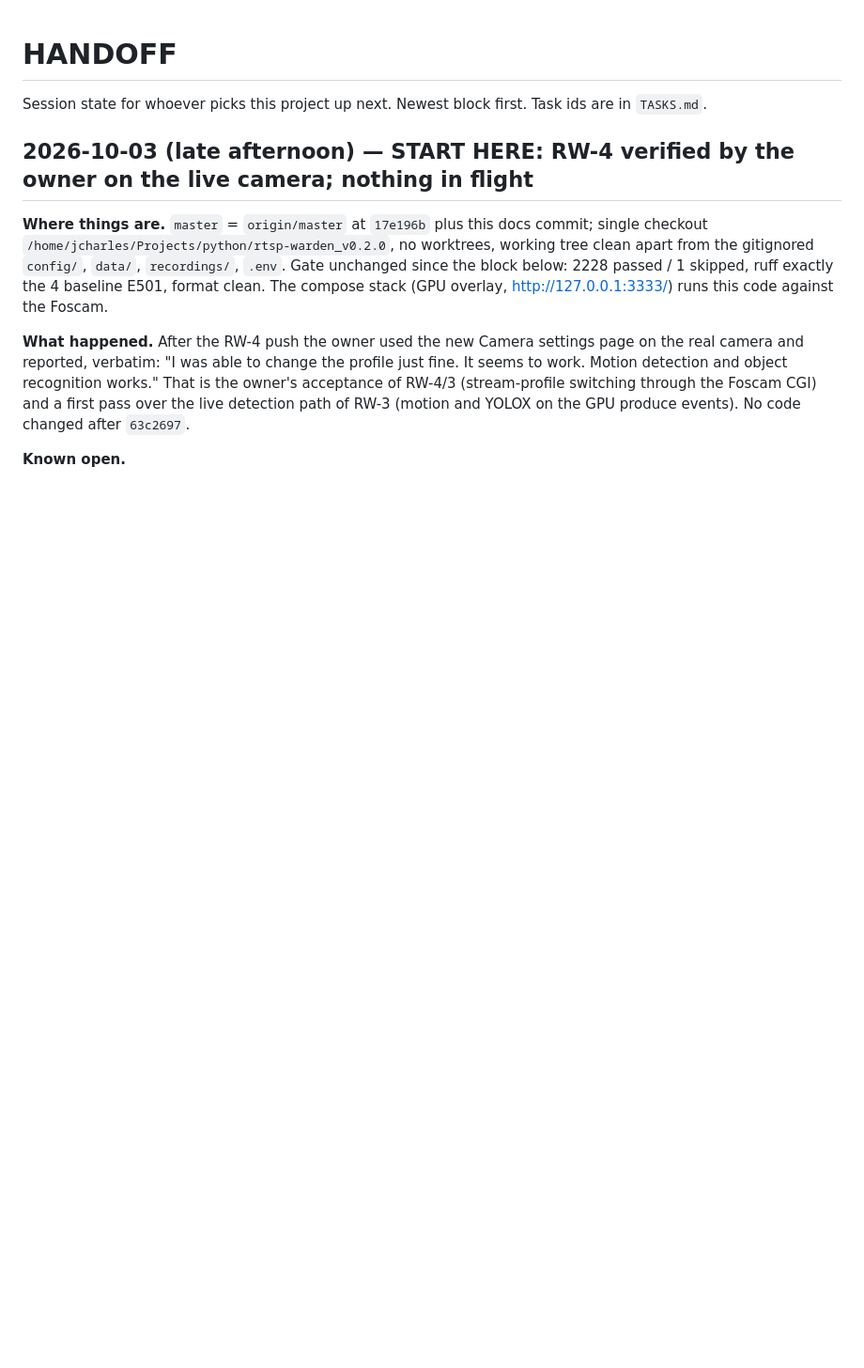
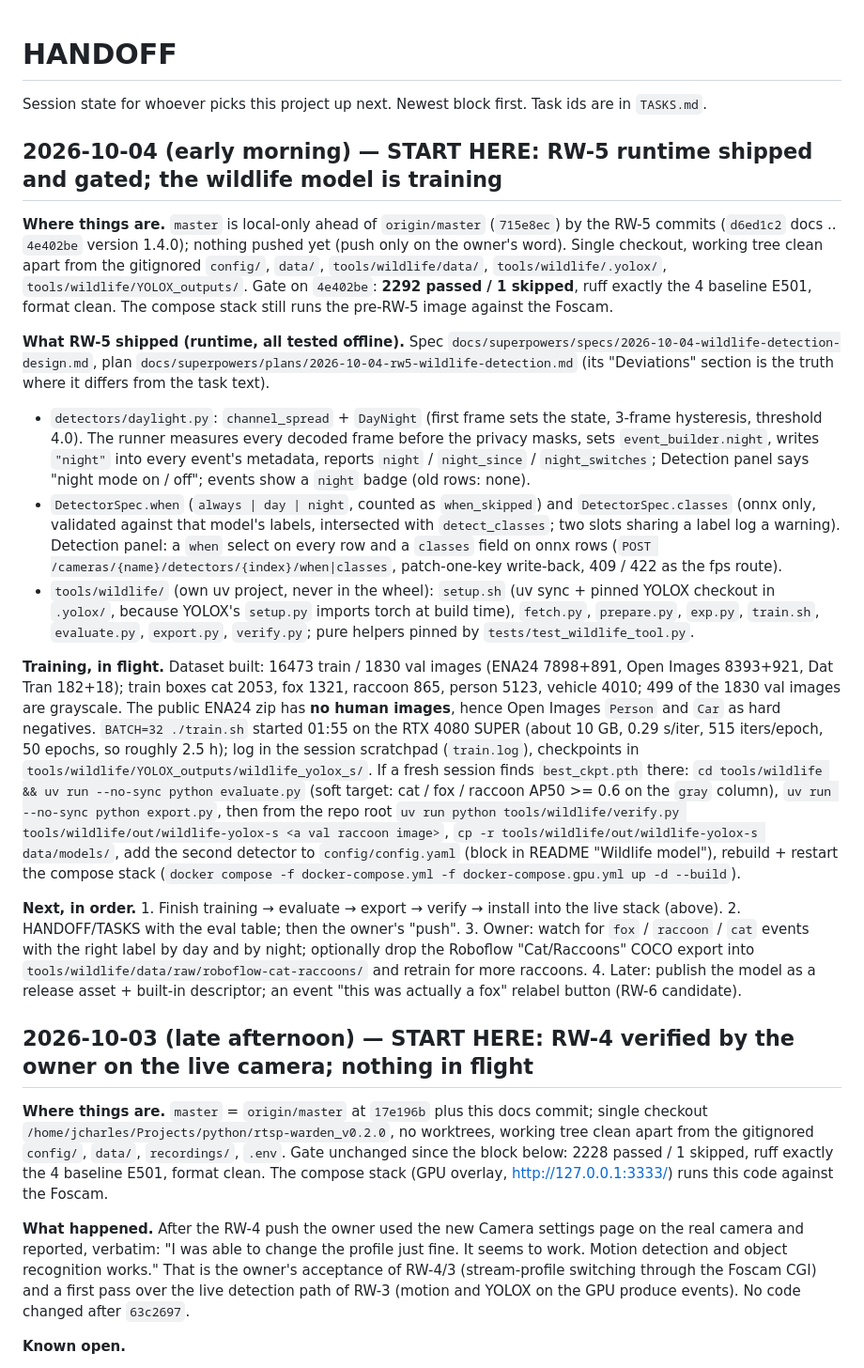
Before and after one commit to Veedubin/RSTP-Warden, a Markdown page: HANDOFF.md, the part around the change. Shown at 94% size. Drawn GitHub-style; blank space fills up the shorter version.

Commit message:
docs: handoff — RW-5 runtime shipped and gated, wildlife model training
Co-Authored-By: Claude Fable 5.1 <noreply@anthropic.com>

```diff
--- a/HANDOFF.md
+++ b/HANDOFF.md
@@ -1,6 +1,46 @@
 # HANDOFF
 
 Session state for whoever picks this project up next. Newest block first. Task ids are in `TASKS.md`.
+
+## 2026-10-04 (early morning) — START HERE: RW-5 runtime shipped and gated; the wildlife model is training
+
+**Where things are.** `master` is local-only ahead of `origin/master` (`715e8ec`) by the RW-5 commits (`d6ed1c2`
+docs .. `4e402be` version 1.4.0); nothing pushed yet (push only on the owner's word). Single checkout, working tree
+clean apart from the gitignored `config/`, `data/`, `tools/wildlife/data/`, `tools/wildlife/.yolox/`,
+`tools/wildlife/YOLOX_outputs/`. Gate on `4e402be`: **2292 passed / 1 skipped**, ruff exactly the 4 baseline E501,
+format clean. The compose stack still runs the pre-RW-5 image against the Foscam.
+
+**What RW-5 shipped (runtime, all tested offline).** Spec `docs/superpowers/specs/2026-10-04-wildlife-detection-design.md`,
+plan `docs/superpowers/plans/2026-10-04-rw5-wildlife-detection.md` (its "Deviations" section is the truth where it
+differs from the task text).
+- `detectors/daylight.py`: `channel_spread` + `DayNight` (first frame sets the state, 3-frame hysteresis, threshold
+  4.0). The runner measures every decoded frame before the privacy masks, sets `event_builder.night`, writes
+  `"night"` into every event's metadata, reports `night` / `night_since` / `night_switches`; Detection panel says
+  "night mode on / off"; events show a `night` badge (old rows: none).
+- `DetectorSpec.when` (`always | day | night`, counted as `when_skipped`) and `DetectorSpec.classes` (onnx only,
+  validated against that model's labels, intersected with `detect_classes`; two slots sharing a label log a warning).
+  Detection panel: a `when` select on every row and a `classes` field on onnx rows
+  (`POST /cameras/{name}/detectors/{index}/when|classes`, patch-one-key write-back, 409 / 422 as the fps route).
+- `tools/wildlife/` (own uv project, never in the wheel): `setup.sh` (uv sync + pinned YOLOX checkout in `.yolox/`,
+  because YOLOX's `setup.py` imports torch at build time), `fetch.py`, `prepare.py`, `exp.py`, `train.sh`,
+  `evaluate.py`, `export.py`, `verify.py`; pure helpers pinned by `tests/test_wildlife_tool.py`.
+
+**Training, in flight.** Dataset built: 16473 train / 1830 val images (ENA24 7898+891, Open Images 8393+921, Dat Tran
+182+18); train boxes cat 2053, fox 1321, raccoon 865, person 5123, vehicle 4010; 499 of the 1830 val images are
+grayscale. The public ENA24 zip has **no human images**, hence Open Images `Person` and `Car` as hard negatives.
+`BATCH=32 ./train.sh` started 01:55 on the RTX 4080 SUPER (about 10 GB, 0.29 s/iter, 515 iters/epoch, 50 epochs,
+so roughly 2.5 h); log in the session scratchpad (`train.log`), checkpoints in `tools/wildlife/YOLOX_outputs/wildlife_yolox_s/`.
+If a fresh session finds `best_ckpt.pth` there: `cd tools/wildlife && uv run --no-sync python evaluate.py` (soft
+target: cat / fox / raccoon AP50 >= 0.6 on the `gray` column), `uv run --no-sync python export.py`, then from the
+repo root `uv run python tools/wildlife/verify.py tools/wildlife/out/wildlife-yolox-s <a val raccoon image>`,
+`cp -r tools/wildlife/out/wildlife-yolox-s data/models/`, add the second detector to `config/config.yaml` (block in
+README "Wildlife model"), rebuild + restart the compose stack (`docker compose -f docker-compose.yml -f docker-compose.gpu.yml up -d --build`).
+
+**Next, in order.** 1. Finish training → evaluate → export → verify → install into the live stack (above).
+2. HANDOFF/TASKS with the eval table; then the owner's "push". 3. Owner: watch for `fox` / `raccoon` / `cat` events
+with the right label by day and by night; optionally drop the Roboflow "Cat/Raccoons" COCO export into
+`tools/wildlife/data/raw/roboflow-cat-raccoons/` and retrain for more raccoons. 4. Later: publish the model as a
+release asset + built-in descriptor; an event "this was actually a fox" relabel button (RW-6 candidate).
 
 ## 2026-10-03 (late afternoon) — START HERE: RW-4 verified by the owner on the live camera; nothing in flight
 
```
Also changed, not shown: TASKS.md (+3 -1 lines).
